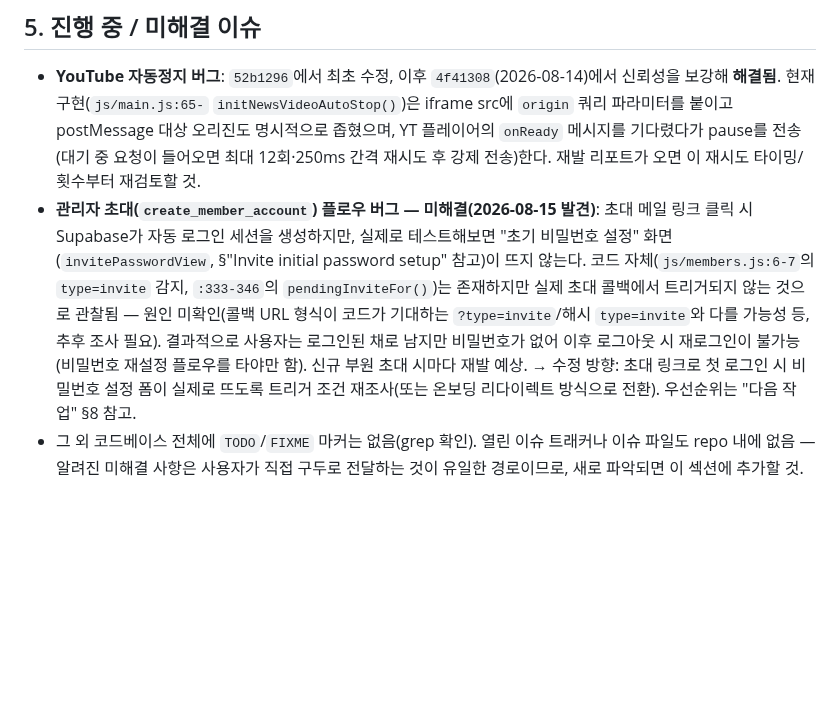
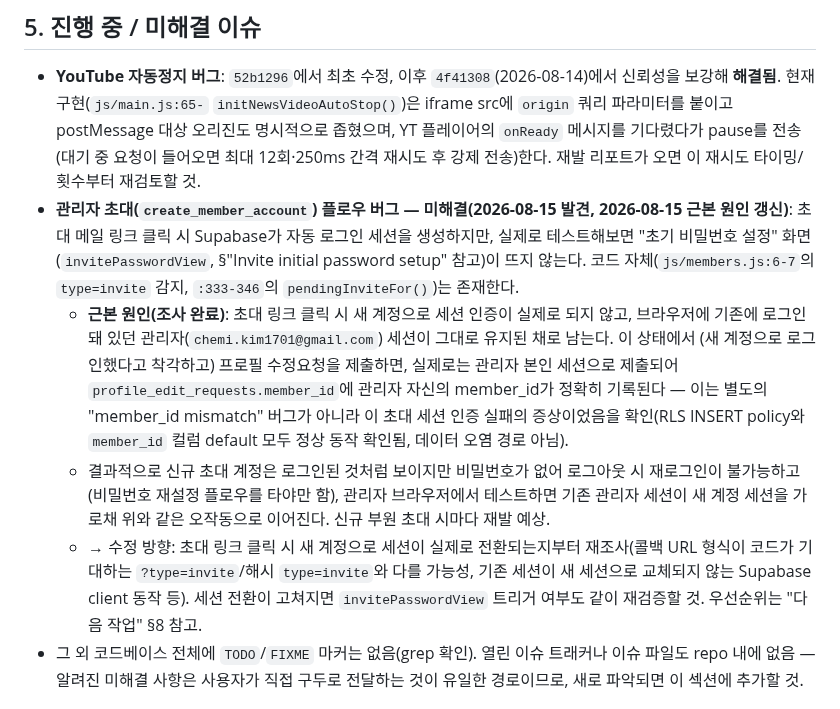
Before and after one commit to KIMCHEM-hub/snu-swimming-team, a Markdown page: CONTEXT.md, the part around the change. Drawn GitHub-style; blank space fills up the shorter version.

Commit message:
Merge member_id mismatch finding into invite-flow bug as root cause
Investigation ruled out a separate member_id write bug: profile_edit_requests'
INSERT RLS policy and the member_id column default both work correctly.
The observed symptom (a request landing with the admin's own member_id)
happened because clicking the invite link doesn't actually authenticate
a new session — the browser's existing admin session stays active, so
a "test" submission is silently made as the admin. This is the same
root cause as the already-recorded invitePasswordView-not-appearing
bug, not a separate issue, so the two are consolidated into one entry.
Docs only, no code changes.

Co-Authored-By: Claude Sonnet 5 <noreply@anthropic.com>

```diff
--- a/CONTEXT.md
+++ b/CONTEXT.md
@@ -67,7 +67,10 @@
 ## 5. 진행 중 / 미해결 이슈
 
 - **YouTube 자동정지 버그**: `52b1296`에서 최초 수정, 이후 `4f41308`(2026-08-14)에서 신뢰성을 보강해 **해결됨**. 현재 구현(`js/main.js:65-` `initNewsVideoAutoStop()`)은 iframe src에 `origin` 쿼리 파라미터를 붙이고 postMessage 대상 오리진도 명시적으로 좁혔으며, YT 플레이어의 `onReady` 메시지를 기다렸다가 pause를 전송(대기 중 요청이 들어오면 최대 12회·250ms 간격 재시도 후 강제 전송)한다. 재발 리포트가 오면 이 재시도 타이밍/횟수부터 재검토할 것.
-- **관리자 초대(`create_member_account`) 플로우 버그 — 미해결(2026-08-15 발견)**: 초대 메일 링크 클릭 시 Supabase가 자동 로그인 세션을 생성하지만, 실제로 테스트해보면 "초기 비밀번호 설정" 화면(`invitePasswordView`, §"Invite initial password setup" 참고)이 뜨지 않는다. 코드 자체(`js/members.js:6-7`의 `type=invite` 감지, `:333-346`의 `pendingInviteFor()`)는 존재하지만 실제 초대 콜백에서 트리거되지 않는 것으로 관찰됨 — 원인 미확인(콜백 URL 형식이 코드가 기대하는 `?type=invite`/해시 `type=invite`와 다를 가능성 등, 추후 조사 필요). 결과적으로 사용자는 로그인된 채로 남지만 비밀번호가 없어 이후 로그아웃 시 재로그인이 불가능(비밀번호 재설정 플로우를 타야만 함). 신규 부원 초대 시마다 재발 예상. → 수정 방향: 초대 링크로 첫 로그인 시 비밀번호 설정 폼이 실제로 뜨도록 트리거 조건 재조사(또는 온보딩 리다이렉트 방식으로 전환). 우선순위는 "다음 작업" §8 참고.
+- **관리자 초대(`create_member_account`) 플로우 버그 — 미해결(2026-08-15 발견, 2026-08-15 근본 원인 갱신)**: 초대 메일 링크 클릭 시 Supabase가 자동 로그인 세션을 생성하지만, 실제로 테스트해보면 "초기 비밀번호 설정" 화면(`invitePasswordView`, §"Invite initial password setup" 참고)이 뜨지 않는다. 코드 자체(`js/members.js:6-7`의 `type=invite` 감지, `:333-346`의 `pendingInviteFor()`)는 존재한다.
+  - **근본 원인(조사 완료)**: 초대 링크 클릭 시 새 계정으로 세션 인증이 실제로 되지 않고, 브라우저에 기존에 로그인돼 있던 관리자(`chemi.kim1701@gmail.com`) 세션이 그대로 유지된 채로 남는다. 이 상태에서 (새 계정으로 로그인했다고 착각하고) 프로필 수정요청을 제출하면, 실제로는 관리자 본인 세션으로 제출되어 `profile_edit_requests.member_id`에 관리자 자신의 member_id가 정확히 기록된다 — 이는 별도의 "member_id mismatch" 버그가 아니라 이 초대 세션 인증 실패의 증상이었음을 확인(RLS INSERT policy와 `member_id` 컬럼 default 모두 정상 동작 확인됨, 데이터 오염 경로 아님).
+  - 결과적으로 신규 초대 계정은 로그인된 것처럼 보이지만 비밀번호가 없어 로그아웃 시 재로그인이 불가능하고(비밀번호 재설정 플로우를 타야만 함), 관리자 브라우저에서 테스트하면 기존 관리자 세션이 새 계정 세션을 가로채 위와 같은 오작동으로 이어진다. 신규 부원 초대 시마다 재발 예상.
+  - → 수정 방향: 초대 링크 클릭 시 새 계정으로 세션이 실제로 전환되는지부터 재조사(콜백 URL 형식이 코드가 기대하는 `?type=invite`/해시 `type=invite`와 다를 가능성, 기존 세션이 새 세션으로 교체되지 않는 Supabase client 동작 등). 세션 전환이 고쳐지면 `invitePasswordView` 트리거 여부도 같이 재검증할 것. 우선순위는 "다음 작업" §8 참고.
 - 그 외 코드베이스 전체에 `TODO`/`FIXME` 마커는 없음(grep 확인). 열린 이슈 트래커나 이슈 파일도 repo 내에 없음 — 알려진 미해결 사항은 사용자가 직접 구두로 전달하는 것이 유일한 경로이므로, 새로 파악되면 이 섹션에 추가할 것.
 
 ## 6. 디자인 오버홀 방향과 제약사항
```
